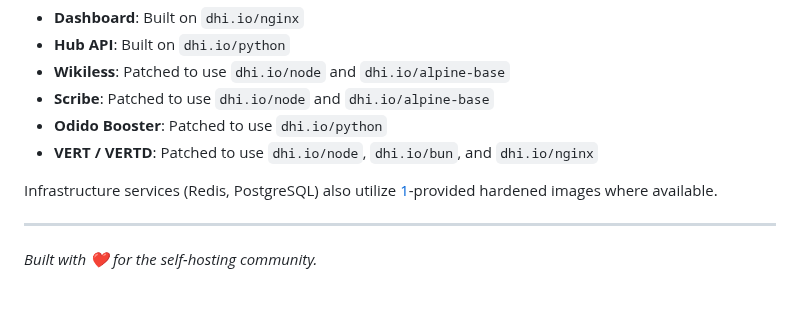
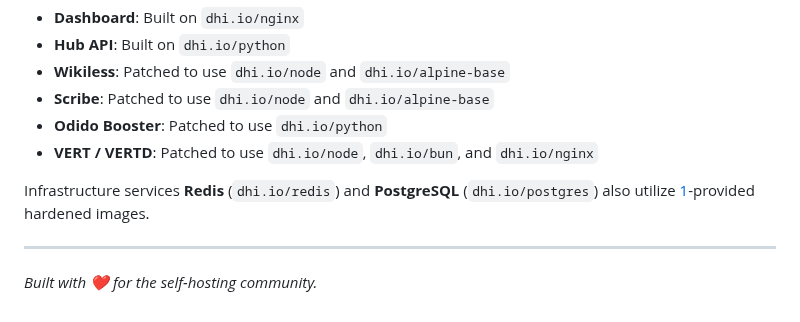
Before and after one commit to Lyceris-chan/selfhost-stack, a Markdown page: README.md, the part around the change. Drawn GitHub-style.

Commit message:
Clarify DHI usage for Redis and Postgres in README

```diff
--- a/README.md
+++ b/README.md
@@ -270,7 +270,7 @@ This stack prioritizes security by utilizing **[1](#quick-explainers)**. The fol
 - **Odido Booster**: Patched to use `dhi.io/python`
 - **VERT / VERTD**: Patched to use `dhi.io/node`, `dhi.io/bun`, and `dhi.io/nginx`
 
-Infrastructure services (Redis, PostgreSQL) also utilize [1](#quick-explainers)-provided hardened images where available.
+Infrastructure services **Redis** (`dhi.io/redis`) and **PostgreSQL** (`dhi.io/postgres`) also utilize [1](#quick-explainers)-provided hardened images.
 
 ---
 *Built with ❤️ for the self-hosting community.*
```
